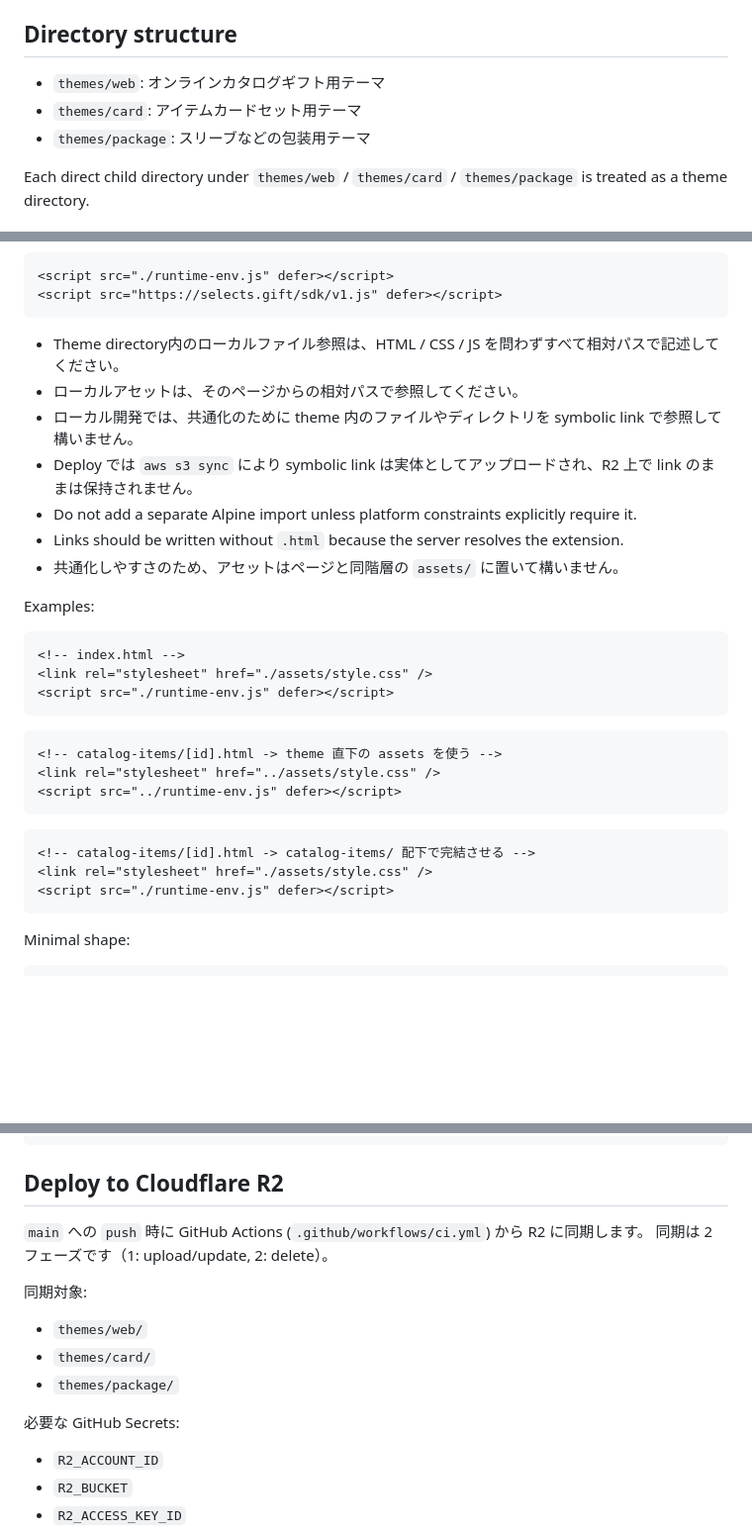
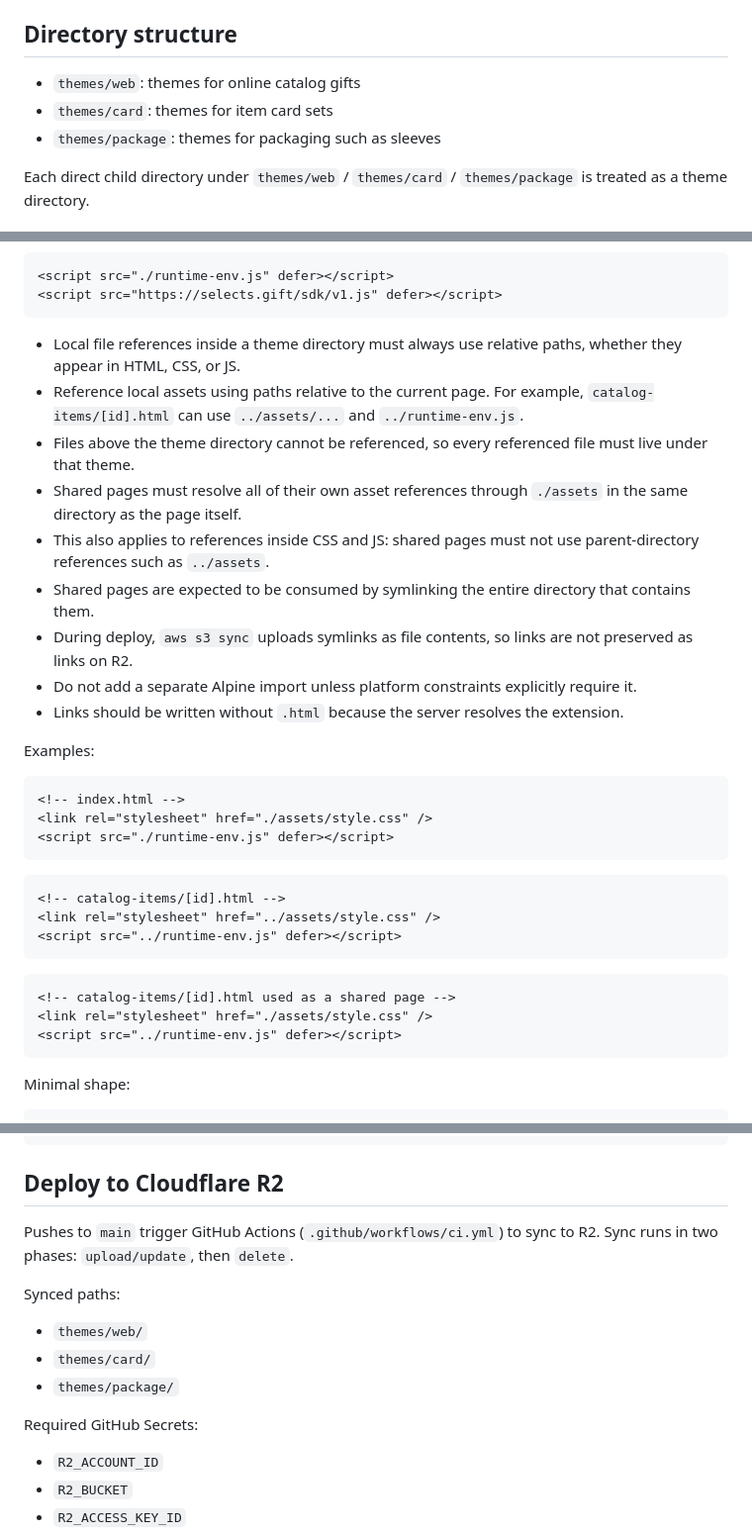
Before and after one commit to lemois/selects-themes, a Markdown page: README.md, 3 parts joined by grey strips. Shown at 99% size. Rendered like a GitHub page; blank space fills up the shorter version.

Commit message:
docs: add symlink section

````diff
--- a/README.md
+++ b/README.md
@@ -10,9 +10,9 @@ Theme definitions for three product domains.
 - `.agents/skills/*/references/*`: long-form references; open only on demand.
 
 ## Directory structure
-- `themes/web`: オンラインカタログギフト用テーマ
-- `themes/card`: アイテムカードセット用テーマ
-- `themes/package`: スリーブなどの包装用テーマ
+- `themes/web`: themes for online catalog gifts
+- `themes/card`: themes for item card sets
+- `themes/package`: themes for packaging such as sleeves
 
 Each direct child directory under `themes/web` / `themes/card` / `themes/package` is treated as a theme directory.
 
@@ -35,13 +35,15 @@ Each direct child directory under `themes/web` / `themes/card` / `themes/package
 <script src="https://selects.gift/sdk/v1.js" defer></script>
 ```
 
-- Theme directory内のローカルファイル参照は、HTML / CSS / JS を問わずすべて相対パスで記述してください。
-- ローカルアセットは、そのページからの相対パスで参照してください。
-- ローカル開発では、共通化のために theme 内のファイルやディレクトリを symbolic link で参照して構いません。
-- Deploy では `aws s3 sync` により symbolic link は実体としてアップロードされ、R2 上で link のままは保持されません。
+- Local file references inside a theme directory must always use relative paths, whether they appear in HTML, CSS, or JS.
+- Reference local assets using paths relative to the current page. For example, `catalog-items/[id].html` can use `../assets/...` and `../runtime-env.js`.
+- Files above the theme directory cannot be referenced, so every referenced file must live under that theme.
+- Shared pages must resolve all of their own asset references through `./assets` in the same directory as the page itself.
+- This also applies to references inside CSS and JS: shared pages must not use parent-directory references such as `../assets`.
+- Shared pages are expected to be consumed by symlinking the entire directory that contains them.
+- During deploy, `aws s3 sync` uploads symlinks as file contents, so links are not preserved as links on R2.
 - Do not add a separate Alpine import unless platform constraints explicitly require it.
 - Links should be written without `.html` because the server resolves the extension.
-- 共通化しやすさのため、アセットはページと同階層の `assets/` に置いて構いません。
 
 Examples:
 
@@ -52,15 +54,15 @@ Examples:
 ```
 
 ```html
-<!-- catalog-items/[id].html -> theme 直下の assets を使う -->
+<!-- catalog-items/[id].html -->
 <link rel="stylesheet" href="../assets/style.css" />
 <script src="../runtime-env.js" defer></script>
 ```
 
 ```html
-<!-- catalog-items/[id].html -> catalog-items/ 配下で完結させる -->
+<!-- catalog-items/[id].html used as a shared page -->
 <link rel="stylesheet" href="./assets/style.css" />
-<script src="./runtime-env.js" defer></script>
+<script src="../runtime-env.js" defer></script>
 ```
 
 Minimal shape:
@@ -155,15 +157,15 @@ npm run check
 ```
 
 ## Deploy to Cloudflare R2
-`main` への `push` 時に GitHub Actions (`.github/workflows/ci.yml`) から R2 に同期します。
-同期は 2 フェーズです（1: upload/update, 2: delete）。
+Pushes to `main` trigger GitHub Actions (`.github/workflows/ci.yml`) to sync to R2.
+Sync runs in two phases: `upload/update`, then `delete`.
 
-同期対象:
+Synced paths:
 - `themes/web/`
 - `themes/card/`
 - `themes/package/`
 
-必要な GitHub Secrets:
+Required GitHub Secrets:
 - `R2_ACCOUNT_ID`
 - `R2_BUCKET`
 - `R2_ACCESS_KEY_ID`
````
